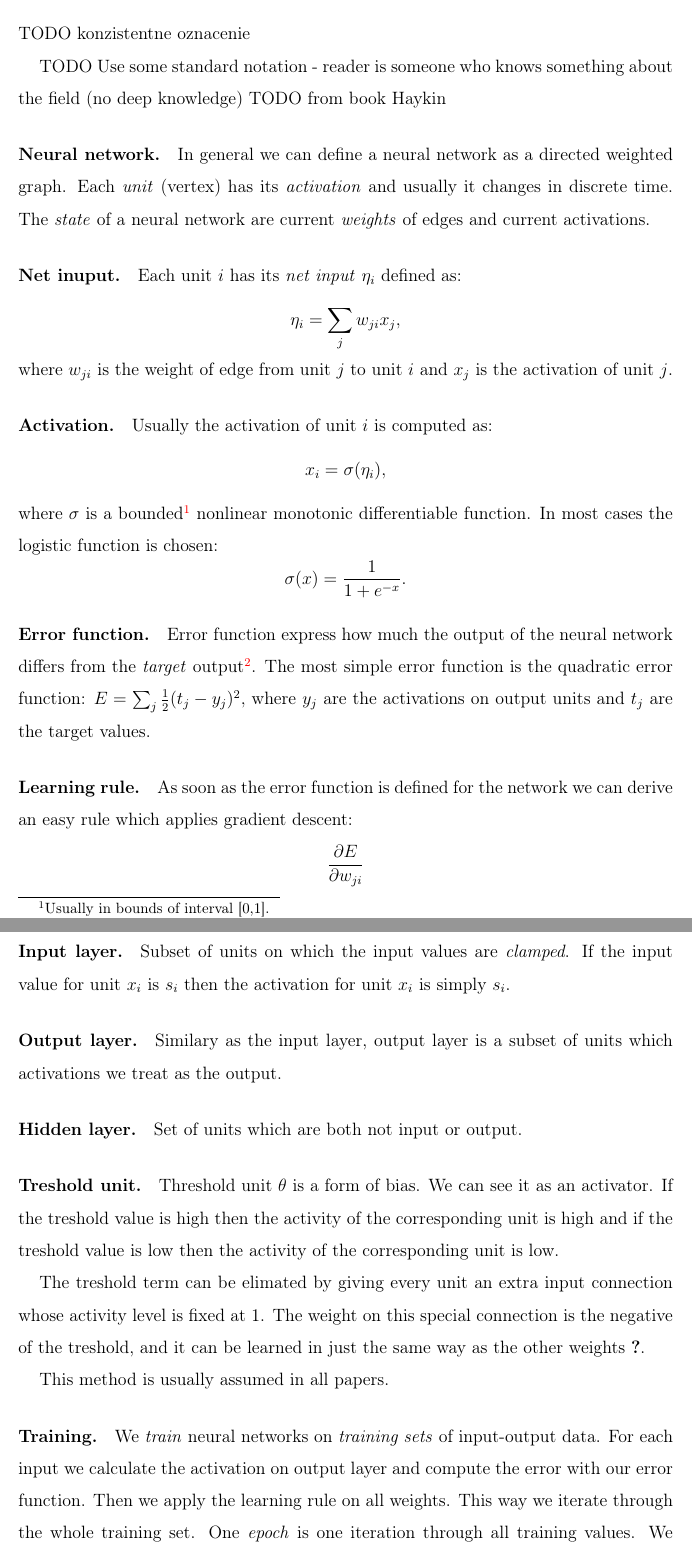
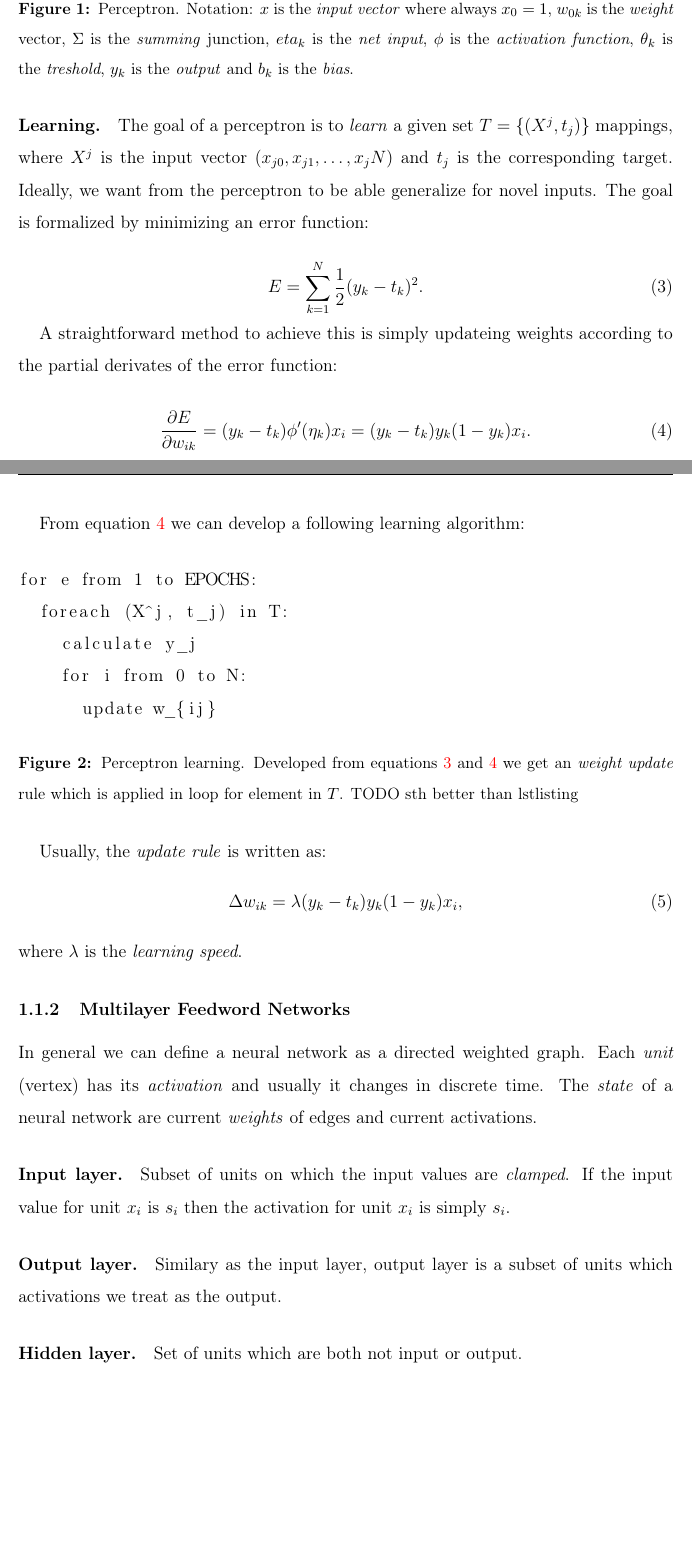
Before and after one commit to Petrzlen/master_thesis, a LaTeX document (text/main.tex, which reads text/theory.tex): two parts of pages 12 and 13 of 45 before the commit and two parts of pages 13 and 14 of 46 after it, joined at a grey line, cut at the place of the change, the shorter picture padded with empty space. Compiled offline with pdfLaTeX.

Commit message:
Writint theory-perceptron

```diff
--- a/text/main.tex
+++ b/text/main.tex
@@ -59,7 +59,7 @@
 \hypersetup{
     colorlinks=true,       % false: boxed links; true: colored links
 %    linkcolor=black,          % color of internal links
-%    citecolor=black,        % color of links to bibliography
+    citecolor=blue,        % color of links to bibliography
 %    urlcolor=black,           % color of external links
 %    linkbordercolor=black, % 	color of frame around internal links (if colorlinks=false)
 %    citebordercolor=black, %	color of frame around citations
--- a/text/theory.tex
+++ b/text/theory.tex
@@ -1,6 +1,4 @@
 % The theory and concepts of your work. For example, if you work on compiler you can mention about how compiler works without getting much into detail.
-
-TODO konzistentne oznacenie
 
 \newcommand{\argmin}{\operatornamewithlimits{arg\,min}}
 \newcommand{\Bx}{{\bf x}}
@@ -9,37 +7,15 @@ TODO konzistentne oznacenie
 \newcommand{\Bw}{{\bf w}}
 \newcommand{\Bc}{{\bf c}}
 
-TODO Use some standard notation - reader is someone who knows something about the field (no deep knowledge)
-TODO from book Haykin
+In this section we will describe the basics of artificial neural networks. We will also introduce the notation used in this work. Note that the definitions and notations vary through the literature. We use the one which the author is familiar with. For the reader who is comfortable with this topic we recommend to skip this section and go to related models \ref{overview-models}.
 
-\paragraph{Neural network.}
+\input{theory-perceptron}
+\label{sec:perceptron}
+
+%=============================================================
+\subsubsection{Multilayer Feedword Networks}
 
 In general we can define a neural network as a directed weighted graph. Each \emph{unit} (vertex) has its \emph{activation} and usually it changes in discrete time. The \emph{state} of a neural network are current \emph{weights} of edges and current activations.
-
-\paragraph{Net inuput.}
-Each unit $i$ has its \emph{net input} $\eta_i$ defined as:
-$$\eta_i = \sum_j w_{ji}x_j,$$
-where $w_{ji}$ is the weight of edge from unit $j$ to unit $i$ and $x_j$ is the activation of unit $j$.
-
-\paragraph{Activation.}
-Usually the activation of unit $i$ is computed as:
-$$x_i = \sigma(\eta_i),$$
-where $\sigma$ is a bounded\footnote{
-Usually in bounds of interval [0,1].
-} nonlinear monotonic differentiable function. In most cases the logistic function is chosen:
-$$\sigma(x) = \frac{1}{1 + e^{-x}}.$$
-
-\paragraph{Error function.}
-Error function express how much the output of the neural network differs from the \emph{target} output\footnote{
-So it should have a lower bound.
-}. The most simple error function is the quadratic error function:
-$E = \sum_j \frac{1}{2}(t_j-y_j)^2,$
-where $y_j$ are the activations on output units and $t_j$ are the target values.
-
-\paragraph{Learning rule.}
-As soon as the error function is defined for the network we can derive an easy rule which applies gradient descent:
-$$\frac{\partial E}{\partial w_{ji}}$$
-for each weight. The learning rule describes how to change weights to decrease the error functions.
 
 \paragraph{Input layer.}
 Subset of units on which the input values are \emph{clamped}. If the input value for unit $x_i$ is $s_i$ then the activation for unit $x_i$ is simply $s_i$.
@@ -49,24 +25,3 @@ Similary as the input layer, output layer is a subset of units which activations
 
 \paragraph{Hidden layer.}
 Set of units which are both not input or output.
-
-\paragraph{Treshold unit.}
-%TODO necessary?
-Threshold unit $\theta$ is a form of bias. We can see it as an activator. If the treshold value is high then the activity of the corresponding unit is high and if the treshold value is low then the activity of the corresponding unit is low.
-
-The treshold term can be elimated by giving every unit an extra input connection whose activity level is fixed at 1. The weight on this special connection is the negative of the treshold, and it can be learned in just the same way as the other weights  \citet{hinton1988learning}.
-
-This method is usually assumed in all papers.
-
-\paragraph{Training.}
-We \emph{train} neural networks on \emph{training sets} of input-output data. For each input we calculate the activation on output layer and compute the error with our error function. Then we apply the learning rule on all weights. This way we iterate through the whole training set. One \emph{epoch} is one iteration through all training values. We repeat training for dozens of epoch with respect to the error function. \emph{Over-fitting} and \emph{under-fitting} must be taken into account.
-
-%TODO Testing
-%TODO Evaluating
-%TODO Activation
-%TODO Non-linearity & Linear separability
-%TODO Gradient descent
-%TODO Convergence & Stability & Fluctuation
-%TODO Weight initialization
-%TODO Fancy modifications: Batch, Momentum, Non-constant learning rate,
-%TODO and shit.
```
Also changed, not shown: text/main.bib (+13 -0 lines), text/models-bal.tex (+0 -1 lines), text/models-bp.tex (+0 -1 lines), text/models-chl.tex (+0 -1 lines), text/models-generec.tex (+0 -1 lines), text/models-recirc.tex (+0 -1 lines), text/our-other.tex (+3 -0 lines), text/overview.tex (+7 -0 lines), text/theory-perceptron.tex (added, +74 -0 lines), text/main.tex (9 more changed lines), 1 other file.
